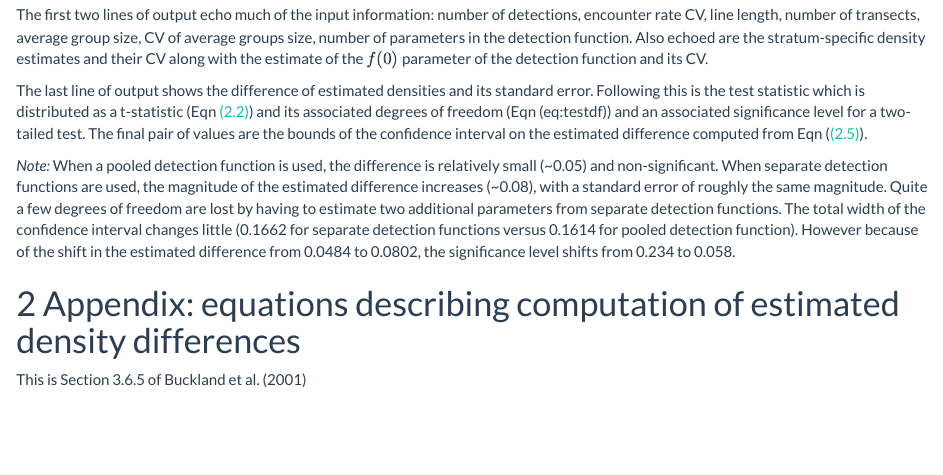
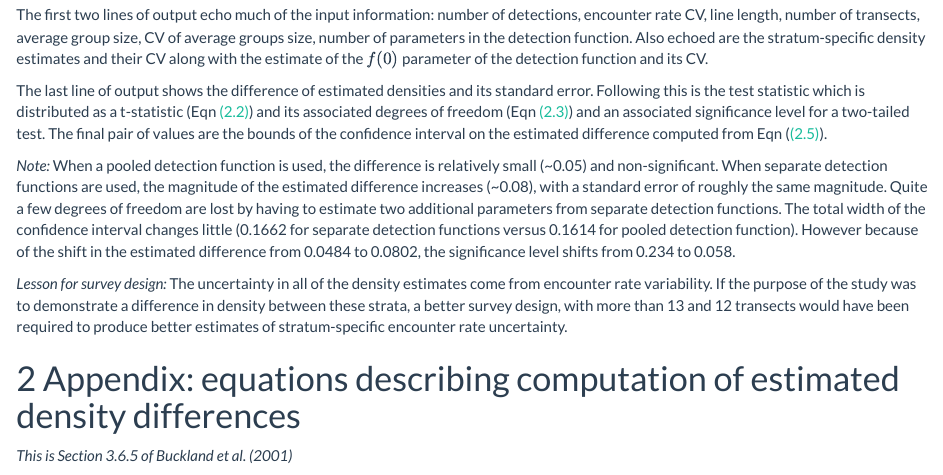
Before and after one commit to erex/live-intro-7-stratification, an R Markdown document (detecting-differences.Rmd): the page in a window 1100 px wide, from 1560 px down. The pictures show the output file detecting-differences.html that the author committed with the source, opened offline.

Commit message:
improved difference description

```diff
--- a/detecting-differences.Rmd
+++ b/detecting-differences.Rmd
@@ -49,13 +49,15 @@ density.difference.ds(ideal.hr, marginal.hr)
 
 The first two lines of output echo much of the input information: number of detections, encounter rate CV, line length, number of transects, average group size, CV of average groups size, number of parameters in the detection function.  Also echoed are the stratum-specific density estimates and their CV along with the estimate of the $f(0)$ parameter of the detection function and its CV.
 
-The last line of output shows the difference of estimated densities and its standard error.  Following this is the test statistic which is distributed as a t-statistic (Eqn \@ref(eq:tstat)) and its associated degrees of freedom (Eqn \ref(eq:testdf)) and an associated significance level for a two-tailed test.  The final pair of values are the bounds of the confidence interval on the estimated difference computed from Eqn (\@ref(eq:tconfint)).
+The last line of output shows the difference of estimated densities and its standard error.  Following this is the test statistic which is distributed as a t-statistic (Eqn \@ref(eq:tstat)) and its associated degrees of freedom (Eqn \@ref(eq:testdf)) and an associated significance level for a two-tailed test.  The final pair of values are the bounds of the confidence interval on the estimated difference computed from Eqn (\@ref(eq:tconfint)).
 
 *Note:* When a pooled detection function is used, the difference is relatively small (~0.05) and non-significant.  When separate detection functions are used, the magnitude of the estimated difference increases (~0.08), with a standard error of roughly the same magnitude.  Quite a few degrees of freedom are lost by having to estimate two additional parameters from separate detection functions.  The total width of the confidence interval changes little (0.1662 for separate detection functions versus 0.1614 for pooled detection function).  However because of the shift in the estimated difference from 0.0484 to 0.0802, the significance level shifts from 0.234 to 0.058.
 
+*Lesson for survey design:* The uncertainty in all of the density estimates come from encounter rate variability.  If the purpose of the study was to demonstrate a difference in density between these strata, a better survey design, with more than 13 and 12 transects would have been required to produce better estimates of stratum-specific encounter rate uncertainty.
+
 # Appendix: equations describing computation of estimated density differences
 
-This is Section 3.6.5 of Buckland et al. (2001)
+*This is Section 3.6.5 of Buckland et al. (2001)*
 
 Frequently, we wish to draw inference on change in density over time, or difference in density between habitats. We consider here simple comparisons between two density estimates.
 
```
Also changed, not shown: detecting-differences.html.
